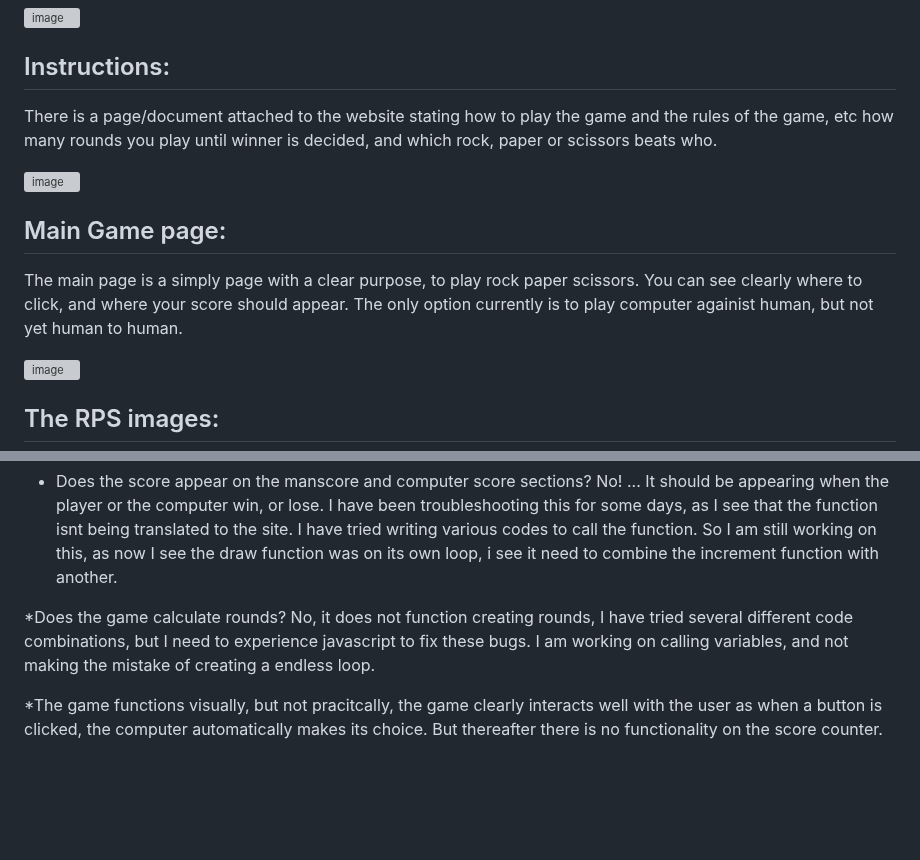
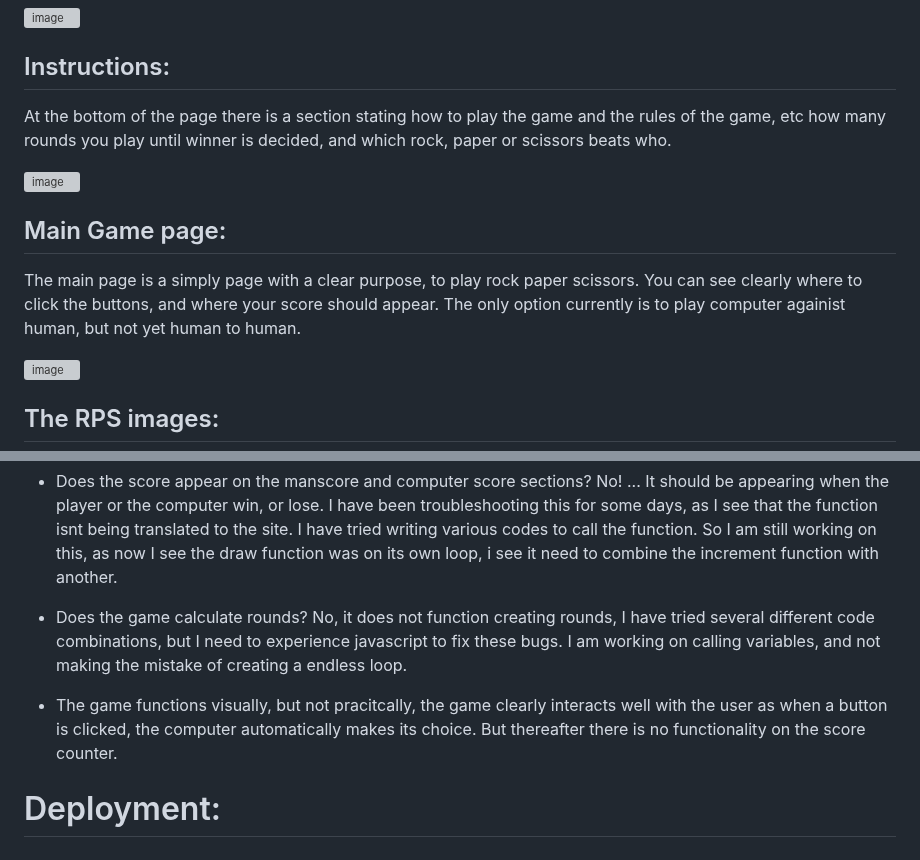
Before and after one commit to hnjw-png/manvsmachine, a Markdown page: README.md, 2 parts joined by grey strips. Rendered like a GitHub page; blank space fills up the shorter version; grey boxes are pictures that could not be loaded.

```diff
--- a/README.md
+++ b/README.md
@@ -74,14 +74,14 @@ Above you can see, the name of the game is very clear, as clearly written above
 
 ## Instructions:
 
-There is a page/document attached to the website stating how to play the game and the rules of the game, etc how many rounds you play until winner is decided, and which rock, paper or scissors beats who.
+At the bottom of the page there is a section stating how to play the game and the rules of the game, etc how many rounds you play until winner is decided, and which rock, paper or scissors beats who.
 
 ![image](https://user-images.githubusercontent.com/120515252/219072320-38cfcc72-127d-452e-b57c-4785455e49fb.png)
 
 
 ## Main Game page:
 
-The main page is a simply page with a clear purpose, to play rock paper scissors. You can see clearly where to click, and where your score should appear. The only option currently is to play computer againist human, but not yet human to human.
+The main page is a simply page with a clear purpose, to play rock paper scissors. You can see clearly where to click the buttons, and where your score should appear. The only option currently is to play computer againist human, but not yet human to human.
 
 ![image](https://user-images.githubusercontent.com/120515252/219072581-3c6edf83-1b36-4e79-ae06-371a0dbe793b.png)
 
@@ -180,6 +181,8 @@ There were some errors in the jshint, these were about how the incrementScore va
 
 * Does the score appear on the manscore and computer score sections? No! ... It should be appearing when the player or the computer win, or lose. I have been troubleshooting this for some days, as I see that the function isnt being translated to the site. I have tried writing various codes to call the function. So I am still working on this, as now I see the draw function was on its own loop, i see it need to combine the increment function with another.
 
-*Does the game calculate rounds? No, it does not function creating rounds, I have tried several different code combinations, but I need to experience javascript to fix these bugs. I am working on calling variables, and not making the mistake of creating a endless loop.
+* Does the game calculate rounds? No, it does not function creating rounds, I have tried several different code combinations, but I need to experience javascript to fix these bugs. I am working on calling variables, and not making the mistake of creating a endless loop.
 
-*The game functions visually, but not pracitcally, the game clearly interacts well with the user as when a button is clicked, the computer automatically makes its choice. But thereafter there is no functionality on the score counter.
+* The game functions visually, but not pracitcally, the game clearly interacts well with the user as when a button is clicked, the computer automatically makes its choice. But thereafter there is no functionality on the score counter.
+
+# Deployment:
```
Also changed, not shown: other parts of README.md (+2 -1 lines).
